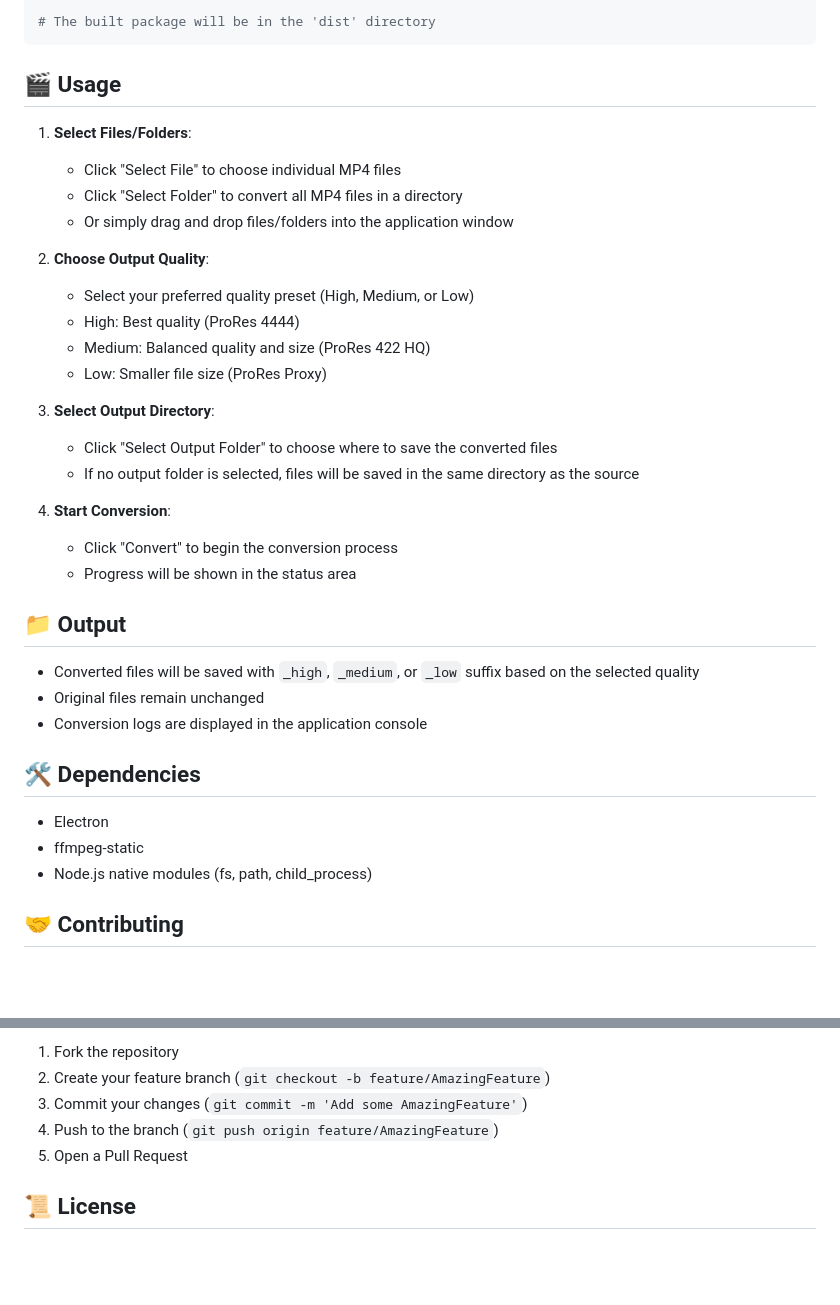
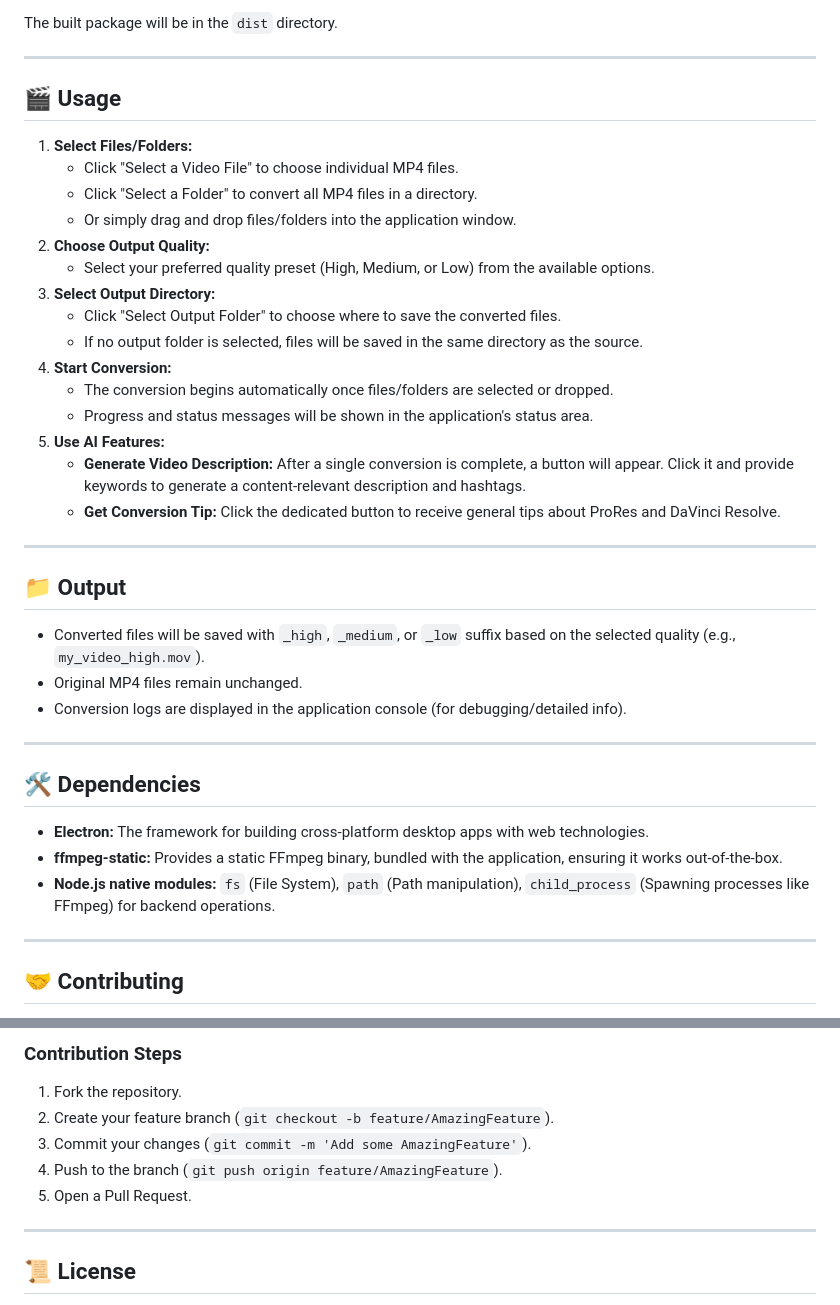
Before and after one commit to Ahm3d0x/mp4-to-mov-for-linex-edit, a Markdown page: README.md, 2 parts joined by grey strips. GitHub-like rendering; blank space fills up the shorter version.

````diff
--- a/README.md
+++ b/README.md
@@ -62,39 +84,43 @@ npm run dist
 
-# The built package will be in the 'dist' directory
-```
+The built package will be in the `dist` directory.
+
+-----
 
 ## 🎬 Usage
 
-1. **Select Files/Folders**:
-   - Click "Select File" to choose individual MP4 files
-   - Click "Select Folder" to convert all MP4 files in a directory
-   - Or simply drag and drop files/folders into the application window
+1.  **Select Files/Folders:**
+      * Click "Select a Video File" to choose individual MP4 files.
+      * Click "Select a Folder" to convert all MP4 files in a directory.
+      * Or simply drag and drop files/folders into the application window.
+2.  **Choose Output Quality:**
+      * Select your preferred quality preset (High, Medium, or Low) from the available options.
+3.  **Select Output Directory:**
+      * Click "Select Output Folder" to choose where to save the converted files.
+      * If no output folder is selected, files will be saved in the same directory as the source.
+4.  **Start Conversion:**
+      * The conversion begins automatically once files/folders are selected or dropped.
+      * Progress and status messages will be shown in the application's status area.
+5.  **Use AI Features:**
+      * **Generate Video Description:** After a single conversion is complete, a button will appear. Click it and provide keywords to generate a content-relevant description and hashtags.
+      * **Get Conversion Tip:** Click the dedicated button to receive general tips about ProRes and DaVinci Resolve.
 
-2. **Choose Output Quality**:
-   - Select your preferred quality preset (High, Medium, or Low)
-   - High: Best quality (ProRes 4444)
-   - Medium: Balanced quality and size (ProRes 422 HQ)
-   - Low: Smaller file size (ProRes Proxy)
-
-3. **Select Output Directory**:
-   - Click "Select Output Folder" to choose where to save the converted files
-   - If no output folder is selected, files will be saved in the same directory as the source
-
-4. **Start Conversion**:
-   - Click "Convert" to begin the conversion process
-   - Progress will be shown in the status area
+-----
 
 ## 📁 Output
 
-- Converted files will be saved with `_high`, `_medium`, or `_low` suffix based on the selected quality
-- Original files remain unchanged
-- Conversion logs are displayed in the application console
+  * Converted files will be saved with `_high`, `_medium`, or `_low` suffix based on the selected quality (e.g., `my_video_high.mov`).
+  * Original MP4 files remain unchanged.
+  * Conversion logs are displayed in the application console (for debugging/detailed info).
+
+-----
 
 ## 🛠 Dependencies
 
-- Electron
-- ffmpeg-static
-- Node.js native modules (fs, path, child_process)
+  * **Electron:** The framework for building cross-platform desktop apps with web technologies.
+  * **ffmpeg-static:** Provides a static FFmpeg binary, bundled with the application, ensuring it works out-of-the-box.
+  * **Node.js native modules:** `fs` (File System), `path` (Path manipulation), `child_process` (Spawning processes like FFmpeg) for backend operations.
+
+-----
 
 ## 🤝 Contributing
 
@@ -102,9 +128,13 @@ Contributions are welcome! Please feel free to submit a Pull Request to the [Git
 
-1. Fork the repository
-2. Create your feature branch (`git checkout -b feature/AmazingFeature`)
-3. Commit your changes (`git commit -m 'Add some AmazingFeature'`)
-4. Push to the branch (`git push origin feature/AmazingFeature`)
-5. Open a Pull Request
+### Contribution Steps
+
+1.  Fork the repository.
+2.  Create your feature branch (`git checkout -b feature/AmazingFeature`).
+3.  Commit your changes (`git commit -m 'Add some AmazingFeature'`).
+4.  Push to the branch (`git push origin feature/AmazingFeature`).
+5.  Open a Pull Request.
+
+-----
 
 ## 📜 License
 
````
Also changed, not shown: other parts of README.md (+73 -44 lines).
